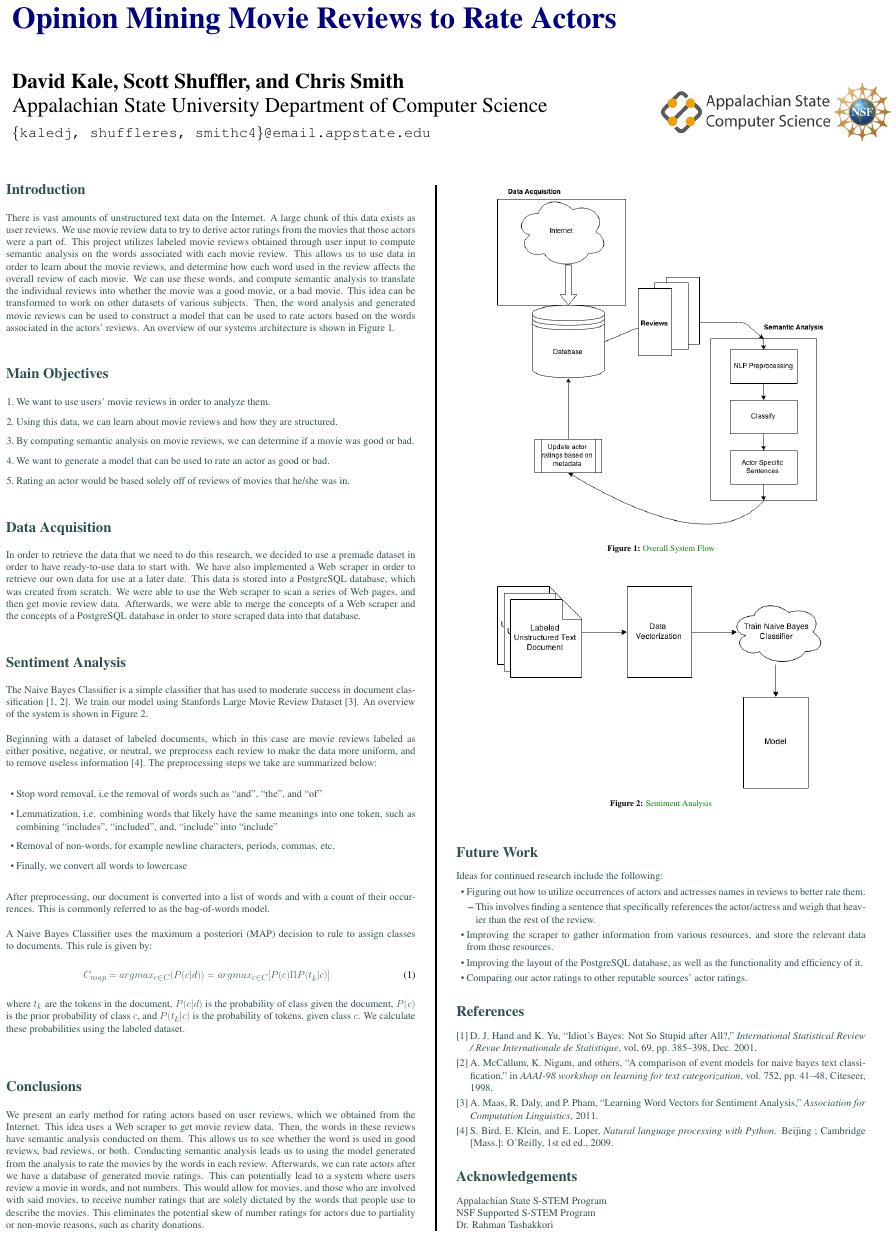
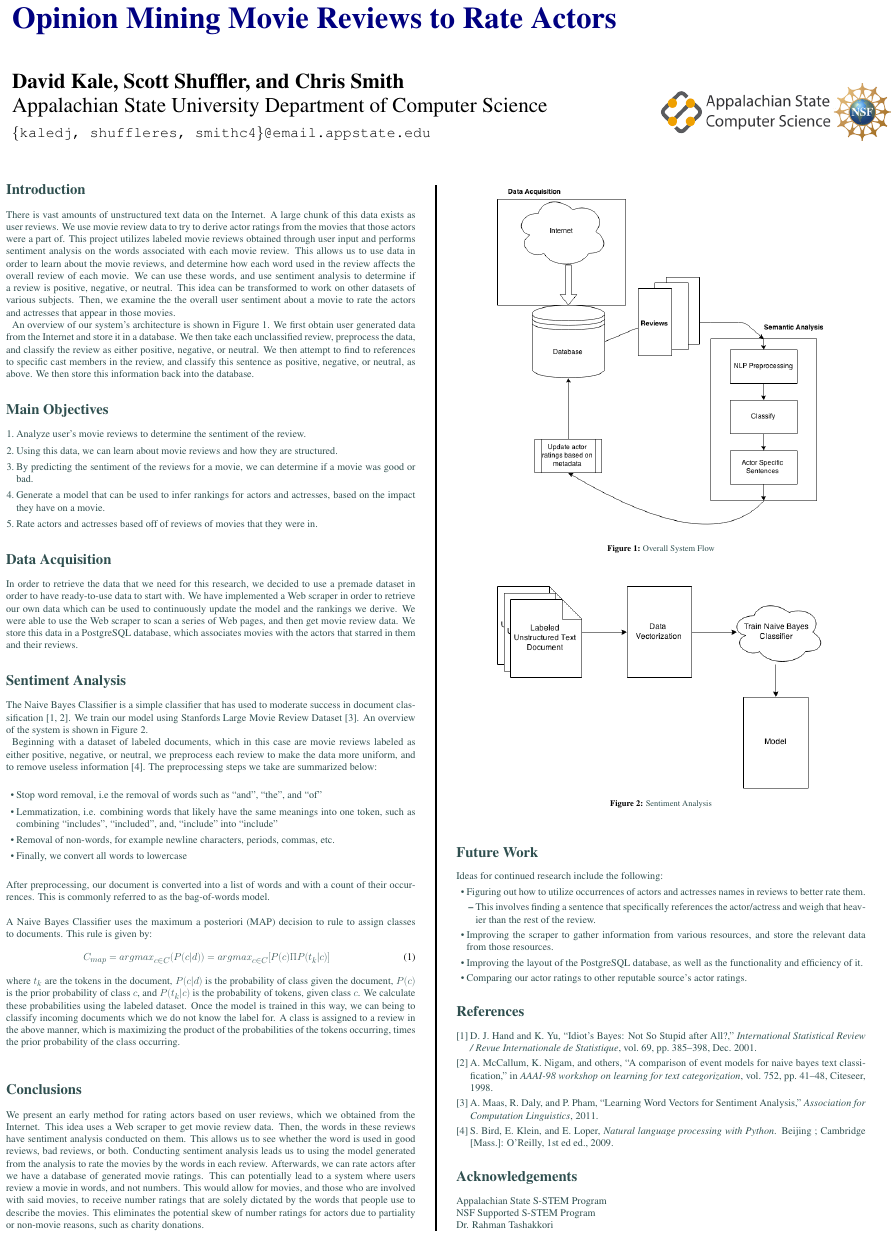
Before and after one commit to scottshuffler/poster, a LaTeX poster (conference_poster_6.tex): the whole page. Compiled offline with pdfLaTeX.

Commit message:
Prerelease version

```diff
--- a/conference_poster_6.tex
+++ b/conference_poster_6.tex
@@ -50,13 +50,15 @@
 \begin{multicols}{2} % This is how many columns your poster will be broken into, a portrait poster is generally split into 2 columns
 
 \color{DarkSlateGray} % DarkSlateGray color for the rest of the content
+
 %----------------------------------------------------------------------------------------
 %   INTRODUCTION
 %----------------------------------------------------------------------------------------
 \section*{Introduction}
 
-There is vast amounts of unstructured text data on the Internet.  A large chunk of this data exists as user reviews. We use movie review data to try to derive actor ratings from the movies that those actors were a part of.  This project utilizes labeled movie reviews obtained through user input to compute semantic analysis on the words associated with each movie review.  This allows us to use data in order to learn about the movie reviews, and determine how each word used in the review affects the overall review of each movie.  We can use these words, and compute semantic analysis to translate the individual reviews into whether the movie was a good movie, or a bad movie.  This idea can be transformed to work on other datasets of various subjects.  Then, the word analysis and generated movie reviews can be used to construct a model that can be used to rate actors based on the words associated in the actors’ reviews. An overview of our systems architecture is shown in Figure 1.
+There is vast amounts of unstructured text data on the Internet.  A large chunk of this data exists as user reviews. We use movie review data to try to derive actor ratings from the movies that those actors were a part of.  This project utilizes labeled movie reviews obtained through user input and performs sentiment analysis on the words associated with each movie review.  This allows us to use data in order to learn about the movie reviews, and determine how each word used in the review affects the overall review of each movie.  We can use these words, and use sentiment analysis to determine if a review is positive, negative, or neutral.  This idea can be transformed to work on other datasets of various subjects.  Then, we examine the the overall user sentiment about a movie to rate the actors and actresses that appear in those movies.
 
+An overview of our system's architecture is shown in Figure 1. We first obtain user generated data from the Internet and store it in a database. We then take each unclassified review, preprocess the data, and classify the review as either positive, negative, or neutral. We then attempt to find to references to specific cast members in the review, and classify this sentence as positive, negative, or neutral, as above. We then store this information back into the database.
 
 %----------------------------------------------------------------------------------------
 %   OBJECTIVES
@@ -64,28 +66,27 @@ There is vast amounts of unstructured text data on the Internet.  A large chunk
 \section*{Main Objectives}
 
 \begin{enumerate}
-\item We want to use users’ movie reviews in order to analyze them.
+\item Analyze user's movie reviews to determine the sentiment of the review.
 \item Using this data, we can learn about movie reviews and how they are structured.
-\item By computing semantic analysis on movie reviews, we can determine if a movie was good or bad.
-\item We want to generate a model that can be used to rate an actor as good or bad.
-\item Rating an actor would be based solely off of reviews of movies that he/she was in.
+\item By predicting the sentiment of the reviews for a movie, we can determine if a movie was good or bad.
+\item Generate a model that can be used to infer rankings for actors and actresses, based on the impact they have on a movie.
+\item Rate actors and actresses based off of reviews of movies that they were in.
 \end{enumerate}
 
 %----------------------------------------------------------------------------------------
 %	DATA AQUISITION
 %----------------------------------------------------------------------------------------
-
 \section*{Data Acquisition}
 
-In order to retrieve the data that we need to do this research, we decided to use a premade dataset in order to have ready-to-use data to start with.  We have also implemented a Web scraper in order to retrieve our own data for use at a later date.  This data is stored into a PostgreSQL database, which was created from scratch.  We were able to use the Web scraper to scan a series of Web pages, and then get movie review data.  Afterwards, we were able to merge the concepts of a Web scraper and the concepts of a PostgreSQL database in order to store scraped data into that database.
+In order to retrieve the data that we need for this research, we decided to use a premade dataset in order to have ready-to-use data to start with.  We have implemented a Web scraper in order to retrieve our own data which can be used to continuously update the model and the rankings we derive. We were able to use the Web scraper to scan a series of Web pages, and then get movie review data. We store this data in a PostgreSQL database, which associates movies with the actors that starred in them and their reviews.
 
-%------------------------------------------------
-
+%----------------------------------------------------------------------------------------
+%   SENTIMENT ANALYSIS
+%----------------------------------------------------------------------------------------
 \section*{Sentiment Analysis}
 
 The Naive Bayes Classifier is a simple classifier that has used to moderate success in document classification \cite{hand_idiots_2001, mccallum_comparison_1998}. We train our model using Stanfords Large Movie Review Dataset \cite{maas_learning_2011}. An overview of the system is shown in Figure 2.
-\newline
-\newline
+
 Beginning with a dataset of labeled documents, which in this case are movie reviews labeled as either positive, negative, or neutral, we preprocess each review to make the data more uniform, and to remove useless information \cite{bird_natural_2009}. The preprocessing steps we take are summarized below:
 \newline
 \begin{itemize}
@@ -106,6 +107,7 @@ C_{map} = argmax_{c\in C} (P(c|d)) = argmax_{c\in C}[P(c)\Pi P(t_k |c)]
 \end{eqnarray}
 where \(t_k\) are the tokens in the document, \(P(c|d)\) is the probability of class given the document, \(P(c)\) is the prior probability of class \(c\), and \(P(t_k|c)\) is the probability of tokens, given class \(c\). We calculate these probabilities using the labeled dataset.
 \leavevmode
+Once the model is trained in this way, we can being to classify incoming documents which we do not know the label for. A class is assigned to a review in the above manner, which is maximizing the product of the probabilities of the tokens occurring, times the prior probability of the class occurring.
 \newline
 
 %----------------------------------------------------------------------------------------
@@ -113,28 +115,27 @@ where \(t_k\) are the tokens in the document, \(P(c|d)\) is the probability of c
 %----------------------------------------------------------------------------------------
 \section*{Conclusions}
 
-We present an early method for rating actors based on user reviews, which we obtained from the Internet. This idea uses a Web scraper to get movie review data.  Then, the words in these reviews have semantic analysis conducted on them.  This allows us to see whether the word is used in good reviews, bad reviews, or both.  Conducting semantic analysis leads us to using the model generated from the analysis to rate the movies by the words in each review.  Afterwards, we can rate actors after we have a database of generated movie ratings.  This can potentially lead to a system where users review a movie in words, and not numbers.  This would allow for movies, and those who are involved with said movies, to receive number ratings that are solely dictated by the words that people use to describe the movies.  This eliminates the potential skew of number ratings for actors due to partiality or non-movie reasons, such as charity donations.
+We present an early method for rating actors based on user reviews, which we obtained from the Internet. This idea uses a Web scraper to get movie review data.  Then, the words in these reviews have sentiment analysis conducted on them.  This allows us to see whether the word is used in good reviews, bad reviews, or both.  Conducting sentiment analysis leads us to using the model generated from the analysis to rate the movies by the words in each review.  Afterwards, we can rate actors after we have a database of generated movie ratings.  This can potentially lead to a system where users review a movie in words, and not numbers.  This would allow for movies, and those who are involved with said movies, to receive number ratings that are solely dictated by the words that people use to describe the movies.  This eliminates the potential skew of number ratings for actors due to partiality or non-movie reasons, such as charity donations.
+
 
 %----------------------------------------------------------------------------------------
-%   END CONCLUSIONS
+%   FIGURES
 %----------------------------------------------------------------------------------------
-
 \begin{center}\vspace{1cm}
 \includegraphics[width=0.8\linewidth]{flow2}
-\captionof{figure}{\color{Green} Overall System Flow}
+\captionof{figure}{\color{DarkSlateGray} Overall System Flow}
 \end{center}\vspace{1cm}
 
 
 \begin{center}\vspace{1cm}
 \includegraphics[width=0.8\linewidth]{sentiment}
-\captionof{figure}{\color{Green} Sentiment Analysis}
+\captionof{figure}{\color{DarkSlateGray} Sentiment Analysis}
 \end{center}\vspace{1cm}
 
 
 %----------------------------------------------------------------------------------------
-%	FORTHCOMING RESEARCH
+%	FUTURE WORK
 %----------------------------------------------------------------------------------------
-
 \section*{Future Work}
 
 Ideas for continued research include the following:
@@ -145,10 +146,10 @@ Ideas for continued research include the following:
 \end{itemize}
 \item Improving the scraper to gather information from various resources, and store the relevant data from those resources.
 \item Improving the layout of the PostgreSQL database, as well as the functionality and efficiency of it.
-\item Comparing our actor ratings to other reputable sources’ actor ratings.
+\item Comparing our actor ratings to other reputable source's actor ratings.
 \end{itemize}
 
- %----------------------------------------------------------------------------------------
+%----------------------------------------------------------------------------------------
 %	REFERENCES
 %----------------------------------------------------------------------------------------
 \bibliographystyle{ieeetr} % Plain referencing style
```
Also changed, not shown: conference_poster_6.tex (1 more changed lines).
